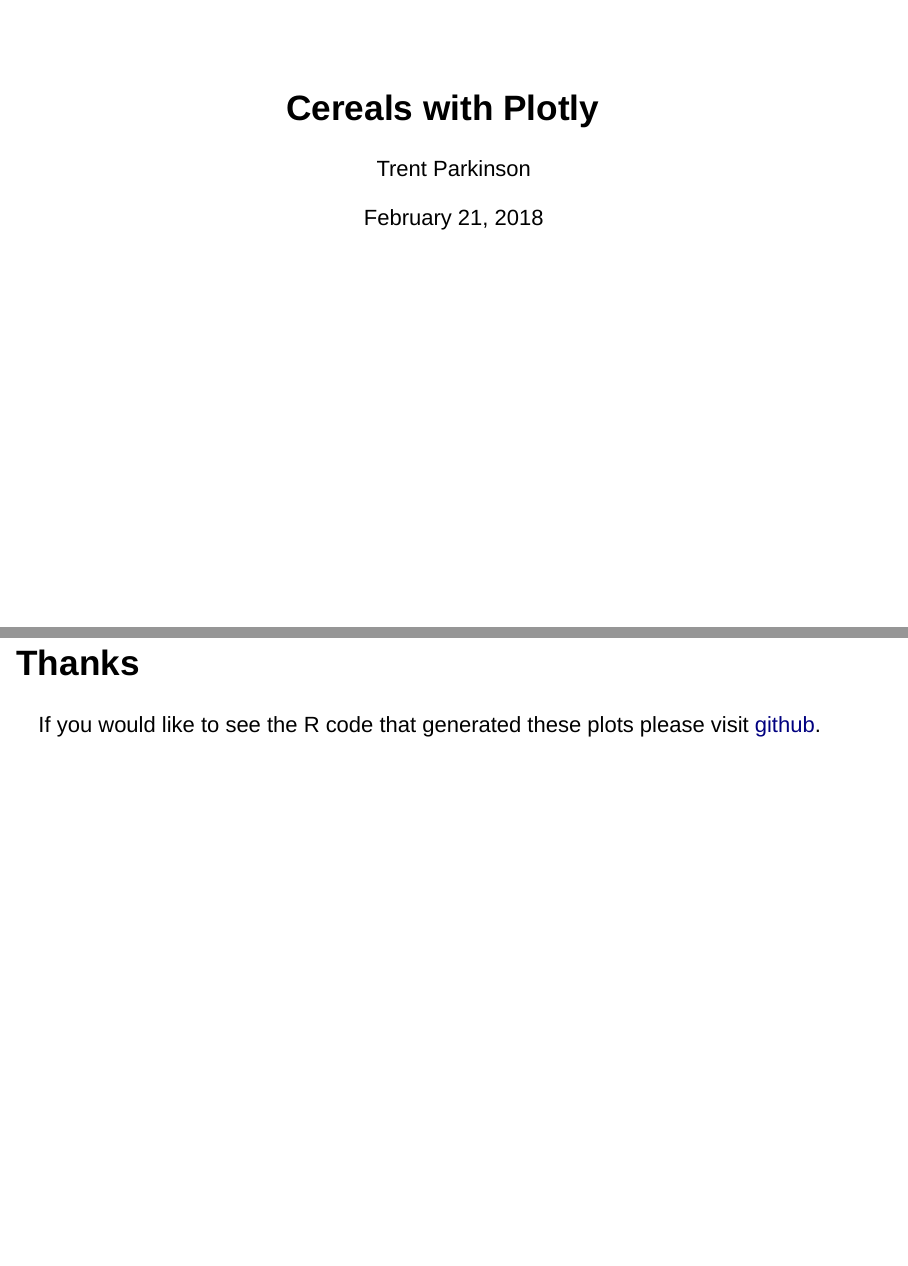
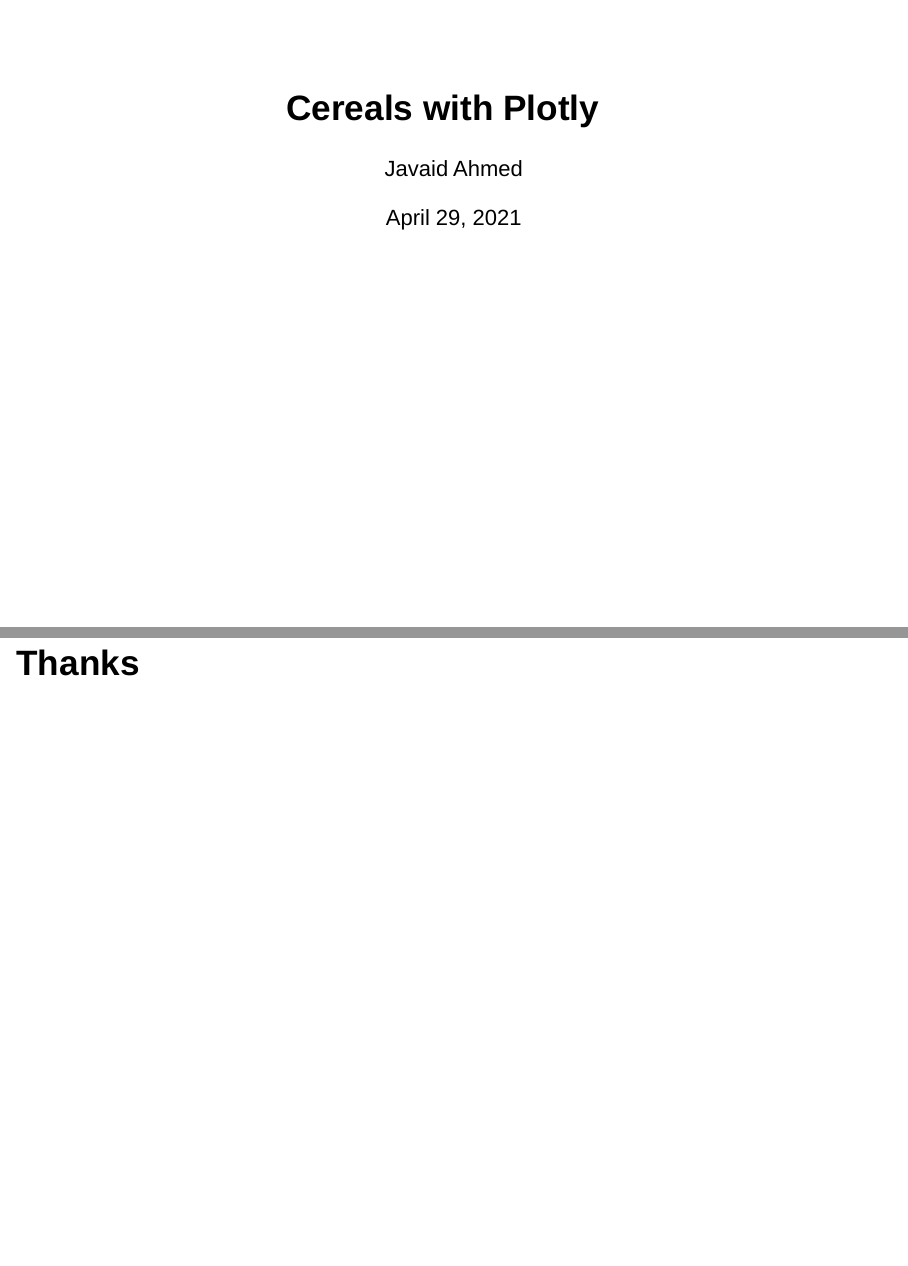
Before and after one commit to javaid100/Data_Science_Coursera, an R Markdown document (09 - Developing Data Products/ASSIGNMENTS/PROJECT 02/Plotly_Project.Rmd): pages 1 and 4 of 4, joined at a grey line. Rendered offline with R 4.5, knitr and Pandoc, with nearby package versions; drawn as Slidy slides in place of the format the file asks for; code that draws random numbers runs with fixed seeds of ours.

Commit message:
Update Plotly_Project.Rmd

````diff
--- a/09 - Developing Data Products/ASSIGNMENTS/PROJECT 02/Plotly_Project.Rmd
+++ b/09 - Developing Data Products/ASSIGNMENTS/PROJECT 02/Plotly_Project.Rmd
@@ -1,7 +1,7 @@
 ---
 title: "Cereals with Plotly"
-author: "Trent Parkinson"
-date: "February 21, 2018"
+author: "Javaid Ahmed"
+date: "April 29, 2021"
 output:
   ioslides_presentation:
     css: styles.css
@@ -39,5 +39,3 @@
 ```
 
 ## Thanks
-
-If you would like to see the R code that generated these plots please visit <a href ="https://github.com/trentparkinson/Developing-Data-Products/blob/master/plotly_project.Rmd">github</a>.
````
